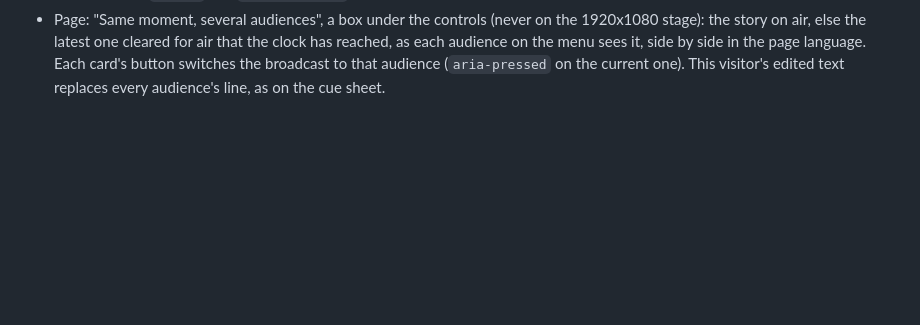
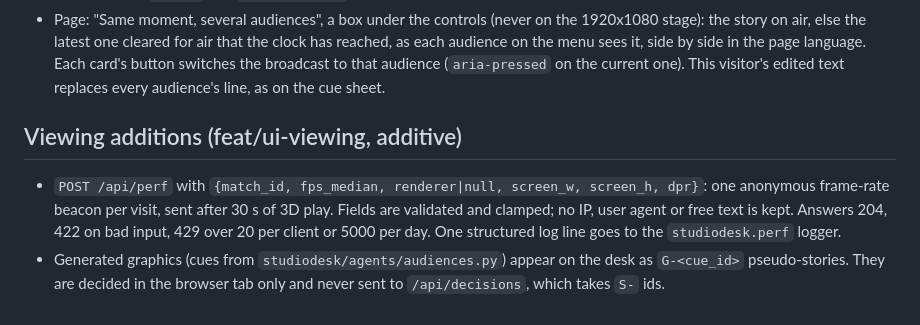
Before and after one commit to Guepe99/studio-desk, a Markdown page: docs/CONTRACT.md, the part around the change. Rendered like a GitHub page; blank space fills up the shorter version.

Commit message:
Contract: the perf beacon and the desk's generated graphics
Co-Authored-By: Claude Opus 5.5 <noreply@anthropic.com>

```diff
--- a/docs/CONTRACT.md
+++ b/docs/CONTRACT.md
@@ -413,3 +413,13 @@ Agents only learn about an event when the clock releases it, in replay generatio
   on the menu sees it, side by side in the page language. Each card's button switches the broadcast
   to that audience (`aria-pressed` on the current one). This visitor's edited text replaces every
   audience's line, as on the cue sheet.
+
+## Viewing additions (feat/ui-viewing, additive)
+
+- `POST /api/perf` with `{match_id, fps_median, renderer|null, screen_w, screen_h, dpr}`: one anonymous
+  frame-rate beacon per visit, sent after 30 s of 3D play. Fields are validated and clamped; no IP, user
+  agent or free text is kept. Answers 204, 422 on bad input, 429 over 20 per client or 5000 per day.
+  One structured log line goes to the `studiodesk.perf` logger.
+- Generated graphics (cues from `studiodesk/agents/audiences.py`) appear on the desk as `G-<cue_id>`
+  pseudo-stories. They are decided in the browser tab only and never sent to `/api/decisions`, which
+  takes `S-` ids.
```
